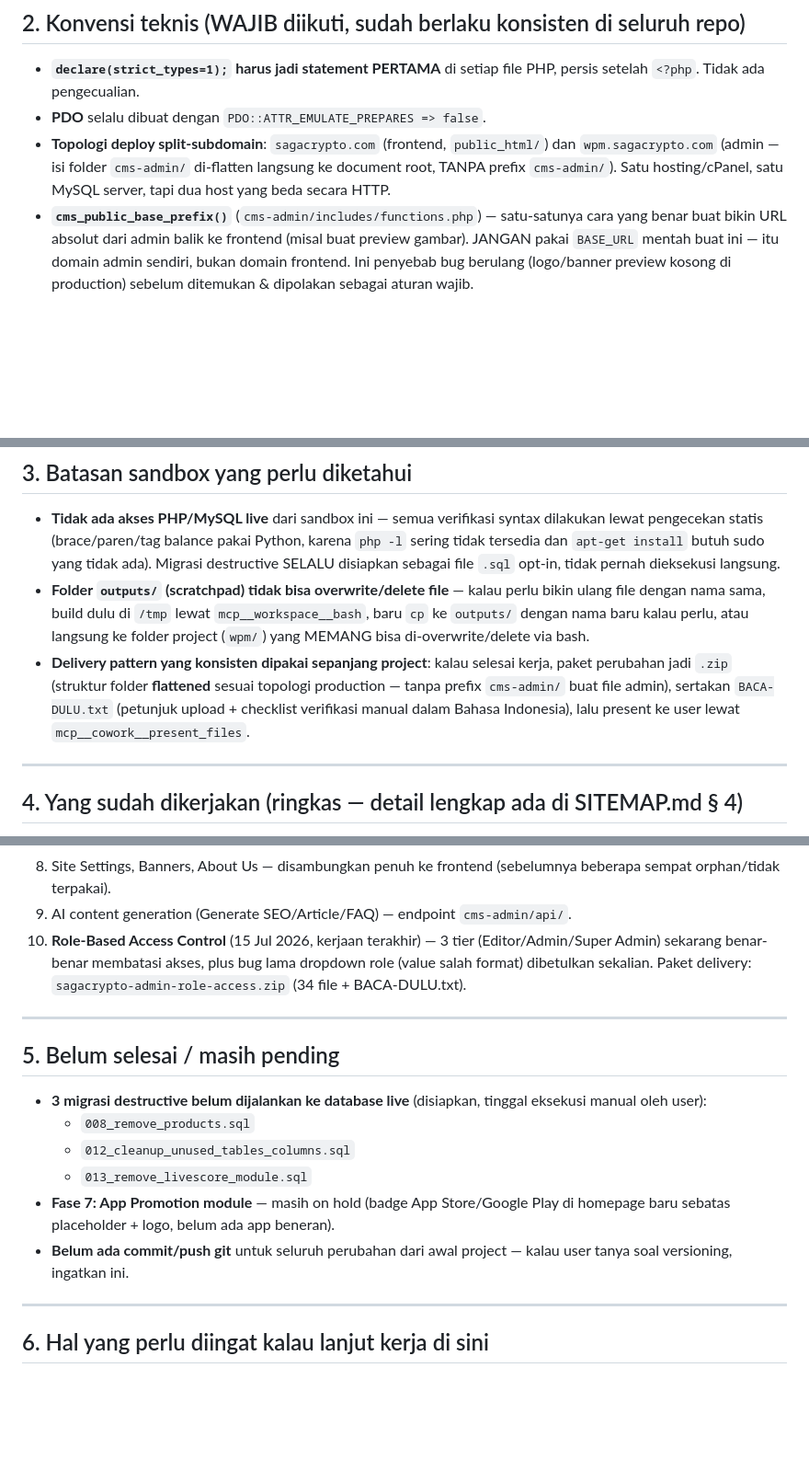
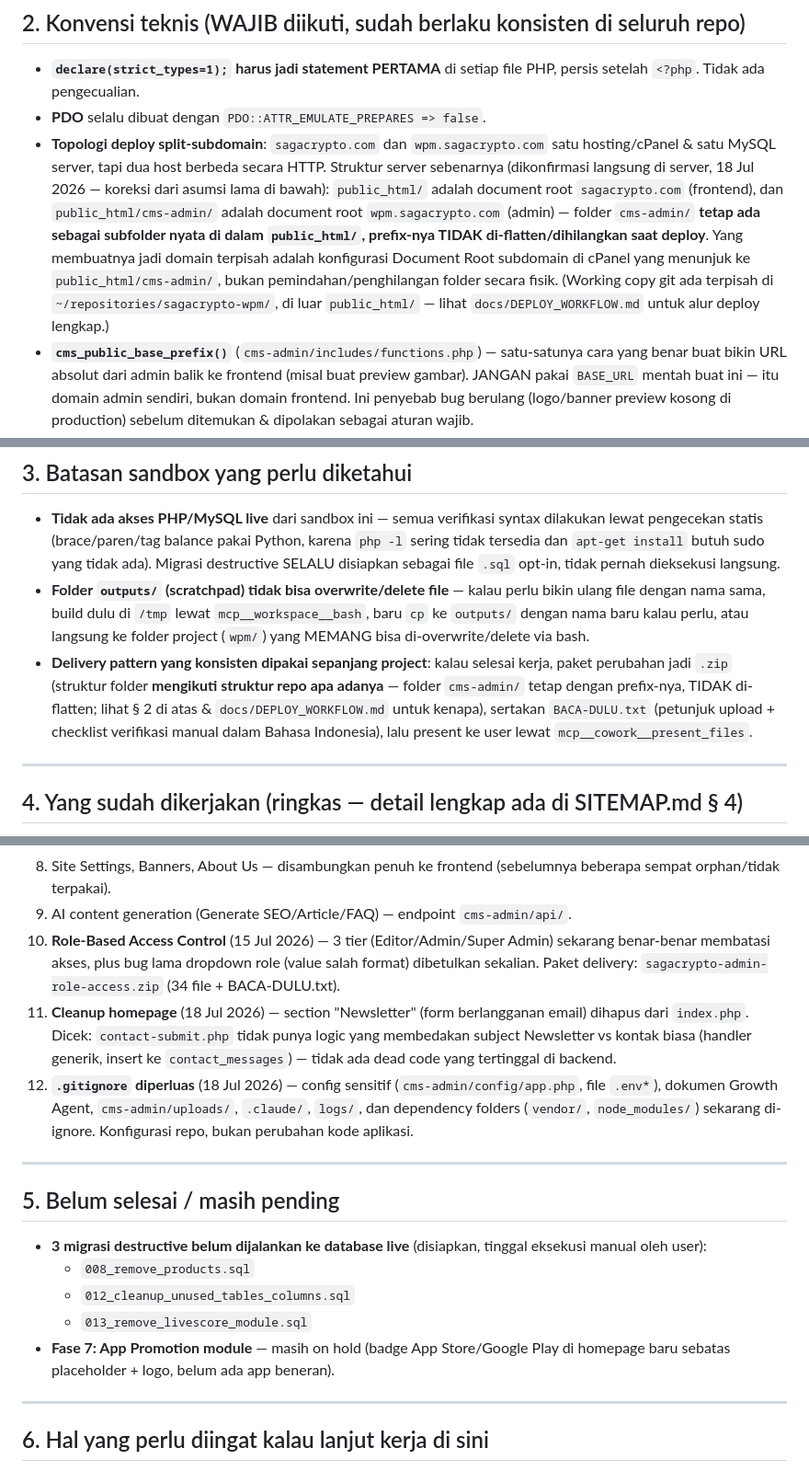
Before and after one commit to jalijali-dev/sagacrypto-wpm, a Markdown page: HANDOFF.md, 3 parts joined by grey strips. Shown at 92% size. Drawn GitHub-style; blank space fills up the shorter version.

Commit message:
Docs: perbaiki topologi deploy (cms-admin bukan flatten sejajar, tapi subfolder public_html)

```diff
--- a/HANDOFF.md
+++ b/HANDOFF.md
@@ -38,10 +38,19 @@ user ulang.
 - **`declare(strict_types=1);` harus jadi statement PERTAMA** di setiap
   file PHP, persis setelah `<?php`. Tidak ada pengecualian.
 - **PDO** selalu dibuat dengan `PDO::ATTR_EMULATE_PREPARES => false`.
-- **Topologi deploy split-subdomain**: `sagacrypto.com` (frontend,
-  `public_html/`) dan `wpm.sagacrypto.com` (admin — isi folder `cms-admin/`
-  di-flatten langsung ke document root, TANPA prefix `cms-admin/`). Satu
-  hosting/cPanel, satu MySQL server, tapi dua host yang beda secara HTTP.
+- **Topologi deploy split-subdomain**: `sagacrypto.com` dan
+  `wpm.sagacrypto.com` satu hosting/cPanel & satu MySQL server, tapi dua
+  host berbeda secara HTTP. Struktur server sebenarnya (dikonfirmasi
+  langsung di server, 18 Jul 2026 — koreksi dari asumsi lama di bawah):
+  `public_html/` adalah document root `sagacrypto.com` (frontend), dan
+  `public_html/cms-admin/` adalah document root `wpm.sagacrypto.com`
+  (admin) — folder `cms-admin/` **tetap ada sebagai subfolder nyata di
+  dalam `public_html/`, prefix-nya TIDAK di-flatten/dihilangkan saat
+  deploy**. Yang membuatnya jadi domain terpisah adalah konfigurasi
+  Document Root subdomain di cPanel yang menunjuk ke `public_html/cms-admin/`,
+  bukan pemindahan/penghilangan folder secara fisik. (Working copy git
+  ada terpisah di `~/repositories/sagacrypto-wpm/`, di luar `public_html/`
+  — lihat `docs/DEPLOY_WORKFLOW.md` untuk alur deploy lengkap.)
 - **`cms_public_base_prefix()`** (`cms-admin/includes/functions.php`) —
   satu-satunya cara yang benar buat bikin URL absolut dari admin balik ke
   frontend (misal buat preview gambar). JANGAN pakai `BASE_URL` mentah
@@ -82,10 +91,11 @@ user ulang.
   kalau perlu, atau langsung ke folder project (`wpm/`) yang MEMANG bisa
   di-overwrite/delete via bash.
 - **Delivery pattern yang konsisten dipakai sepanjang project**: kalau
-  selesai kerja, paket perubahan jadi `.zip` (struktur folder **flattened**
-  sesuai topologi production — tanpa prefix `cms-admin/` buat file admin),
-  sertakan `BACA-DULU.txt` (petunjuk upload + checklist verifikasi manual
-  dalam Bahasa Indonesia), lalu present ke user lewat
+  selesai kerja, paket perubahan jadi `.zip` (struktur folder **mengikuti
+  struktur repo apa adanya** — folder `cms-admin/` tetap dengan prefix-nya,
+  TIDAK di-flatten; lihat § 2 di atas & `docs/DEPLOY_WORKFLOW.md` untuk
+  kenapa), sertakan `BACA-DULU.txt` (petunjuk upload + checklist verifikasi
+  manual dalam Bahasa Indonesia), lalu present ke user lewat
   `mcp__cowork__present_files`.
 
 ---
@@ -107,10 +117,20 @@ Urut kira-kira kronologis, fase-fase besar:
 8. Site Settings, Banners, About Us — disambungkan penuh ke frontend
    (sebelumnya beberapa sempat orphan/tidak terpakai).
 9. AI content generation (Generate SEO/Article/FAQ) — endpoint `cms-admin/api/`.
-10. **Role-Based Access Control** (15 Jul 2026, kerjaan terakhir) — 3 tier
+10. **Role-Based Access Control** (15 Jul 2026) — 3 tier
     (Editor/Admin/Super Admin) sekarang benar-benar membatasi akses,
     plus bug lama dropdown role (value salah format) dibetulkan sekalian.
     Paket delivery: `sagacrypto-admin-role-access.zip` (34 file + BACA-DULU.txt).
+11. **Cleanup homepage** (18 Jul 2026) — section "Newsletter" (form
+    berlangganan email) dihapus dari `index.php`. Dicek: `contact-submit.php`
+    tidak punya logic yang membedakan subject Newsletter vs kontak biasa
+    (handler generik, insert ke `contact_messages`) — tidak ada dead code
+    yang tertinggal di backend.
+12. **`.gitignore` diperluas** (18 Jul 2026) — config sensitif
+    (`cms-admin/config/app.php`, file `.env*`), dokumen Growth Agent,
+    `cms-admin/uploads/`, `.claude/`, `logs/`, dan dependency folders
+    (`vendor/`, `node_modules/`) sekarang di-ignore. Konfigurasi repo,
+    bukan perubahan kode aplikasi.
 
 ---
 
@@ -124,8 +144,6 @@ Urut kira-kira kronologis, fase-fase besar:
 - **Fase 7: App Promotion module** — masih on hold (badge App
   Store/Google Play di homepage baru sebatas placeholder + logo, belum
   ada app beneran).
-- **Belum ada commit/push git** untuk seluruh perubahan dari awal project
-  — kalau user tanya soal versioning, ingatkan ini.
 
 ---
 
```
Also changed, not shown: other parts of HANDOFF.md (+1 -1 lines), docs/DEPLOY_WORKFLOW.md (added, +116 -0 lines), docs/DEV_GUIDE.md (+7 -3 lines).
